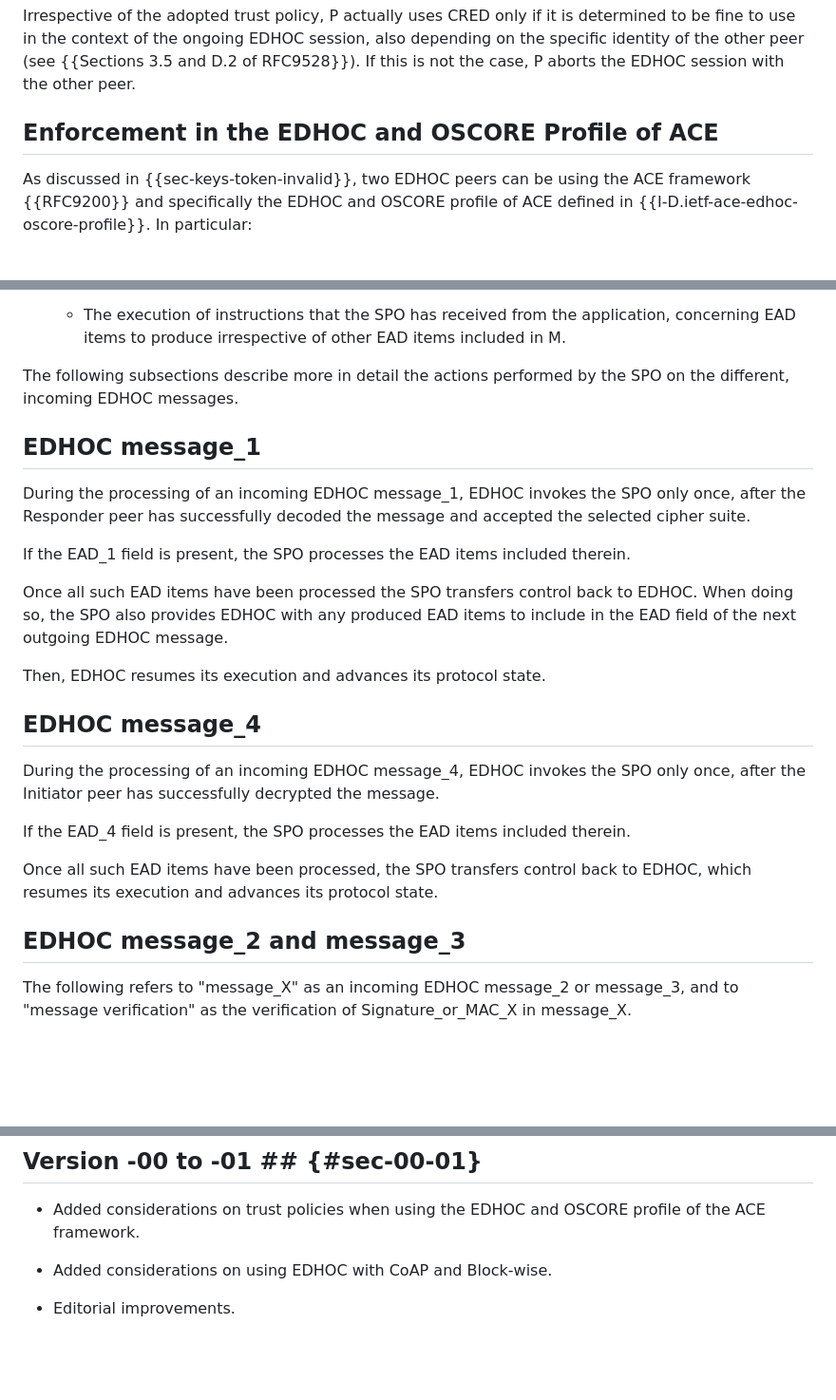
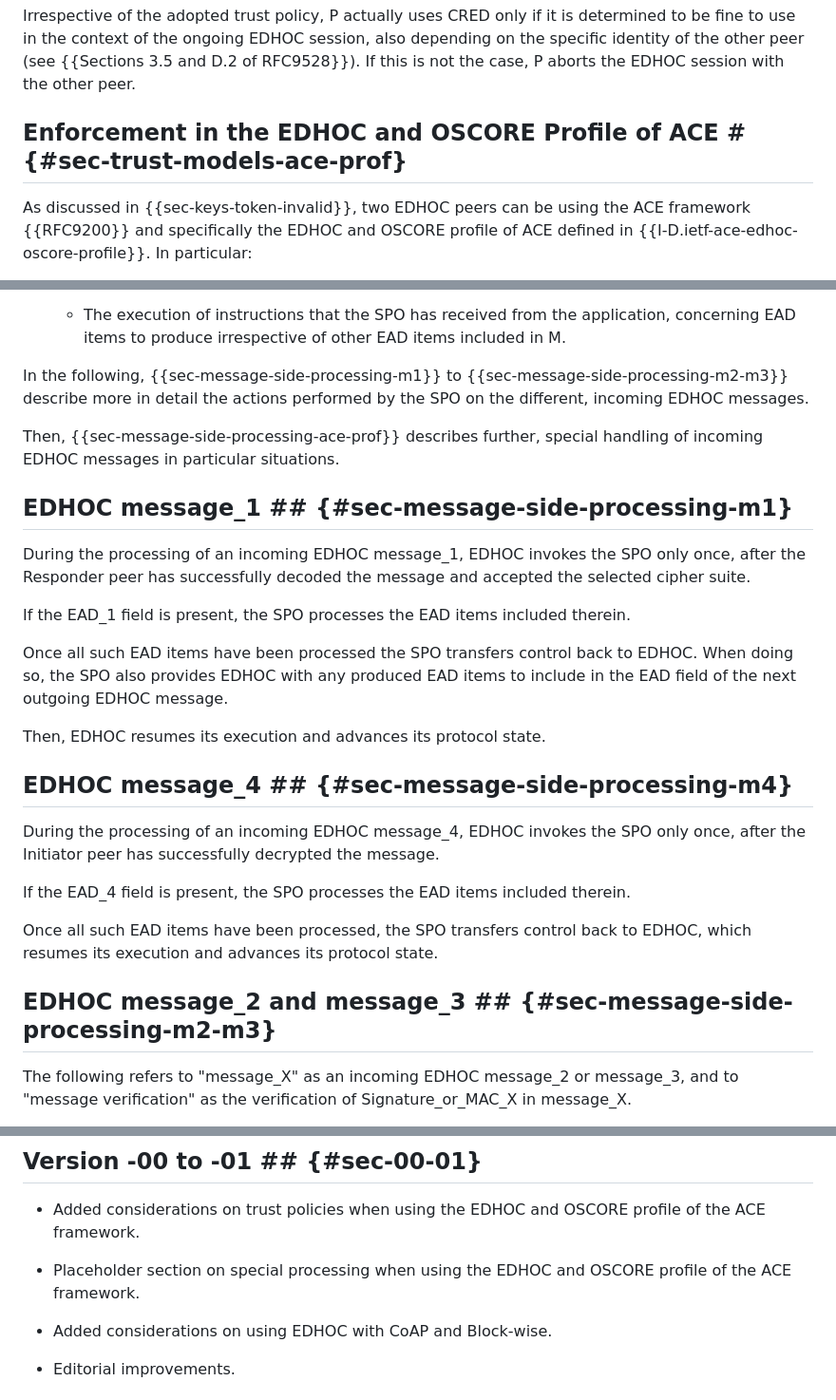
Before and after one commit to lake-wg/edhoc-impl-cons, a Markdown page: draft-ietf-lake-edhoc-impl-cons.md, 3 parts joined by grey strips. Shown at 95% size. GitHub-like rendering; blank space fills up the shorter version.

```diff
--- a/draft-ietf-lake-edhoc-impl-cons.md
+++ b/draft-ietf-lake-edhoc-impl-cons.md
@@ -322,7 +322,7 @@ When processing a received EDHOC message M that specifies an authentication cred
 
 Irrespective of the adopted trust policy, P actually uses CRED only if it is determined to be fine to use in the context of the ongoing EDHOC session, also depending on the specific identity of the other peer (see {{Sections 3.5 and D.2 of RFC9528}}). If this is not the case, P aborts the EDHOC session with the other peer.
 
-## Enforcement in the EDHOC and OSCORE Profile of ACE
+## Enforcement in the EDHOC and OSCORE Profile of ACE # {#sec-trust-models-ace-prof}
 
 As discussed in {{sec-keys-token-invalid}}, two EDHOC peers can be using the ACE framework {{RFC9200}} and specifically the EDHOC and OSCORE profile of ACE defined in {{I-D.ietf-ace-edhoc-oscore-profile}}. In particular:
 
@@ -399,9 +399,11 @@ The SPO performs the following tasks on an incoming EDHOC message M.
 
    * The execution of instructions that the SPO has received from the application, concerning EAD items to produce irrespective of other EAD items included in M.
 
-The following subsections describe more in detail the actions performed by the SPO on the different, incoming EDHOC messages.
+In the following, {{sec-message-side-processing-m1}} to {{sec-message-side-processing-m2-m3}} describe more in detail the actions performed by the SPO on the different, incoming EDHOC messages.
 
-## EDHOC message_1
+Then, {{sec-message-side-processing-ace-prof}} describes further, special handling of incoming EDHOC messages in particular situations.
+
+## EDHOC message_1 ## {#sec-message-side-processing-m1}
 
 During the processing of an incoming EDHOC message_1, EDHOC invokes the SPO only once, after the Responder peer has successfully decoded the message and accepted the selected cipher suite.
 
@@ -411,7 +413,7 @@ Once all such EAD items have been processed the SPO transfers control back to ED
 
 Then, EDHOC resumes its execution and advances its protocol state.
 
-## EDHOC message_4
+## EDHOC message_4 ## {#sec-message-side-processing-m4}
 
 During the processing of an incoming EDHOC message_4, EDHOC invokes the SPO only once, after the Initiator peer has successfully decrypted the message.
 
@@ -419,7 +421,7 @@ If the EAD_4 field is present, the SPO processes the EAD items included therein.
 
 Once all such EAD items have been processed, the SPO transfers control back to EDHOC, which resumes its execution and advances its protocol state.
 
-## EDHOC message_2 and message_3
+## EDHOC message_2 and message_3 ## {#sec-message-side-processing-m2-m3}
 
 The following refers to "message_X" as an incoming EDHOC message_2 or message_3, and to "message verification" as the verification of Signature_or_MAC_X in message_X.
 
@@ -789,6 +822,8 @@ This document has no actions for IANA.
 
 * Added considerations on trust policies when using the EDHOC and OSCORE profile of the ACE framework.
 
+* Placeholder section on special processing when using the EDHOC and OSCORE profile of the ACE framework.
+
 * Added considerations on using EDHOC with CoAP and Block-wise.
 
 * Editorial improvements.
```
Also changed, not shown: other parts of draft-ietf-lake-edhoc-impl-cons.md (+31 -0 lines).
